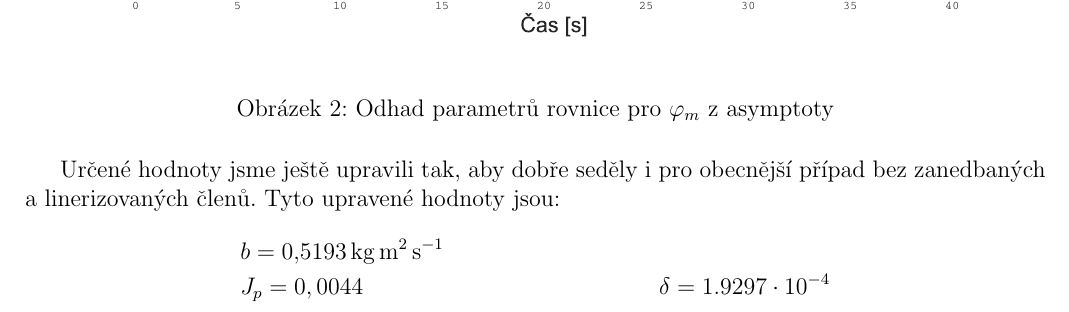
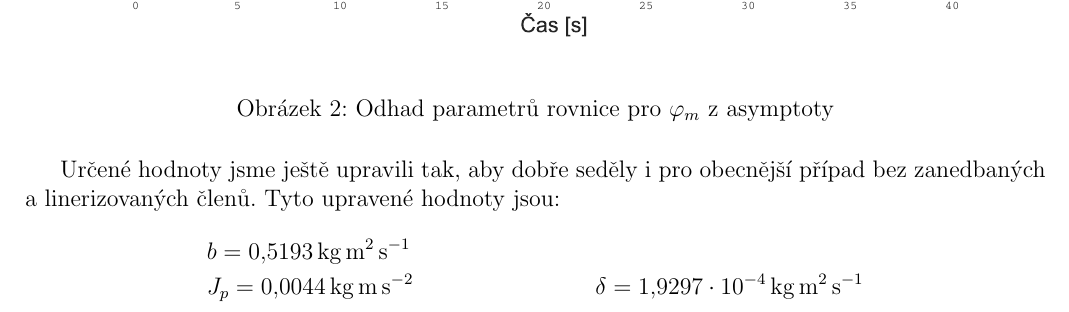
Before and after one commit to glabka/neco, a LaTeX document (Latex/latex2.tex): part of page 4 of 4, cut so that both start at the same text. Compiled offline with pdfLaTeX.

Commit message:
Přidaný jednokty v latex2.tex

```diff
--- a/Latex/latex2.tex
+++ b/Latex/latex2.tex
@@ -122,7 +122,7 @@ Prvky $l$ a $r$ jsme určili naměřením na modelu kyvadla (jedná se o délku
 Určené hodnoty jsme ještě upravili tak, aby dobře seděly i pro obecnější případ bez zanedbaných a linerizovaných členů. Tyto upravené hodnoty jsou:
 \begin{align*}
 &b = \SI{0,5193}{\kilo \gram \meter \squared \per \second} \\
-&J_p = 0,0044	&&	\delta = 1.9297\cdot 10^{-4}
+&J_p = \SI{0,0044}{\kilo \gram \metre \per \second \squared}	&&	\delta = \SI{1,9297e-4}{\kg \m \squared \per \second}
 \end{align*}
 
 
```
Also changed, not shown: Latex/latex2.pdf, 2 other files.
